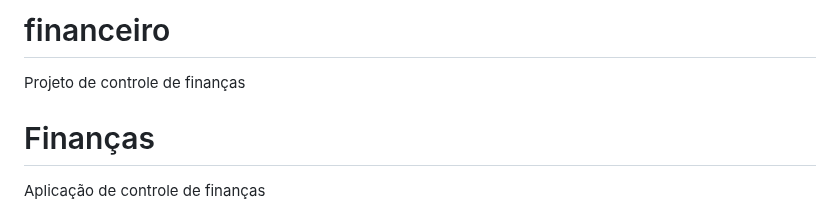
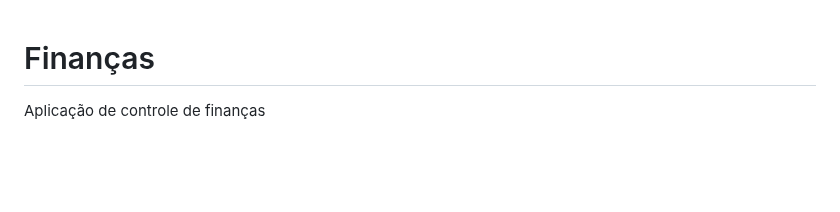
Before and after one commit to alexandrelorena/financeiro, a Markdown page: README.md, the part around the change. Rendered like a GitHub page; blank space fills up the shorter version.

Commit message:
Atualizado README do projeto finanças

```diff
--- a/README.md
+++ b/README.md
@@ -1,7 +1,3 @@
-# financeiro
-
-Projeto de controle de finanças
-
 # Finanças
 
 Aplicação de controle de finanças
```
